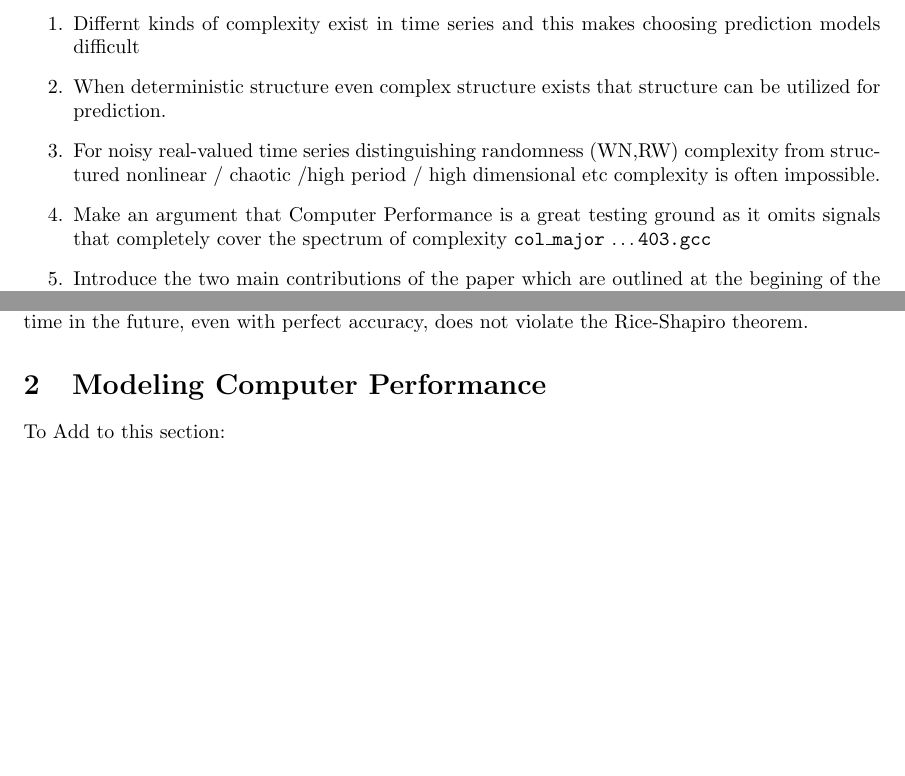
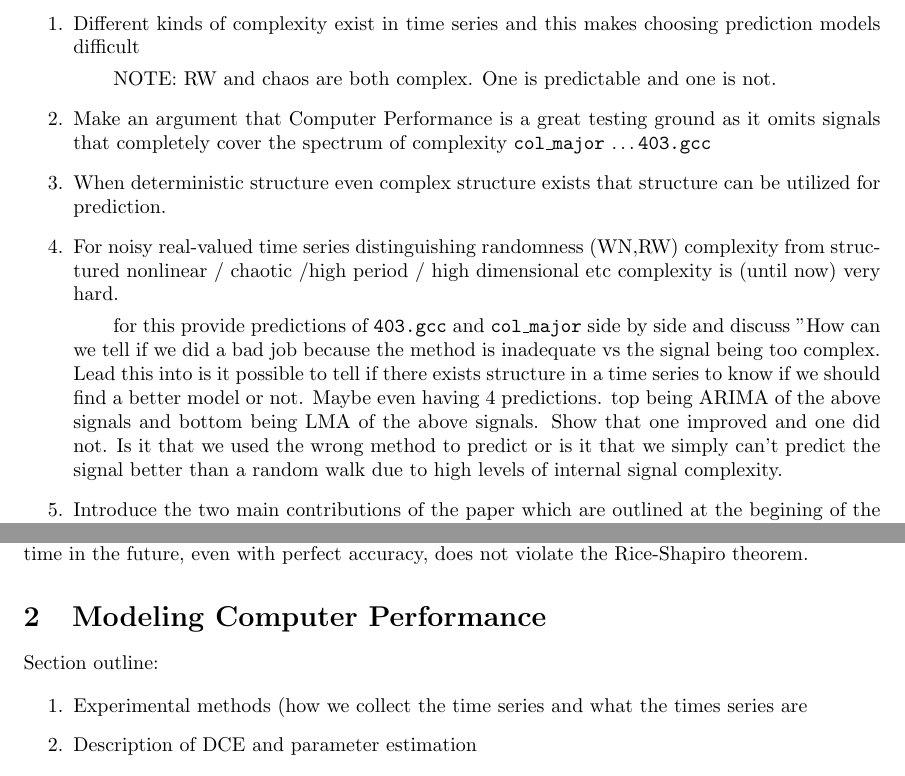
Before and after one commit to dtbinh/Complexity--2014, a LaTeX paper (pecomplexity.tex): two parts of pages 2 and 3 of 16 before the commit and two parts of pages 2 and 4 of 16 after it, joined at a grey line, cut so that both start at the same text, the shorter picture padded with empty space. Compiled offline with pdfLaTeX.

Commit message:
adding experimental methods and intro outlines

```diff
--- a/pecomplexity.tex
+++ b/pecomplexity.tex
@@ -128,11 +128,16 @@ Quantifying structured complexity and its role in predictability: With applicati
 %\end{it}
 Things to add to introduction
 \begin{enumerate}
-\item Differnt kinds of complexity exist in time series and this makes choosing prediction models difficult
-\item When deterministic structure even complex structure exists that structure can be utilized for prediction.
-\item For noisy real-valued time series distinguishing randomness (WN,RW) complexity from structured nonlinear / chaotic /high period / high dimensional etc complexity is often impossible.
+\item Different kinds of complexity exist in time series and this makes choosing prediction models difficult
+\subitem NOTE: RW and chaos are both complex. One is predictable and one is not.
 
 \item Make an argument that Computer Performance is a great testing ground as it omits signals that completely cover the spectrum of complexity \col \dots \gcc
+
+\item When deterministic structure even complex structure exists that structure can be utilized for prediction.
+\item For noisy real-valued time series distinguishing randomness (WN,RW) complexity from structured nonlinear / chaotic /high period / high dimensional etc complexity is (until now) very hard.
+\subitem for this provide predictions of \gcc and \col side by side and discuss "How can we tell if we did a bad job because the method is inadequate vs the signal being too complex. Lead this into is it possible to tell if there exists structure in a time series to know if we should find a better model or not. Maybe even having 4 predictions. top being ARIMA of the above signals and bottom being LMA of the above signals. Show that one improved and one did not. Is it that we used the wrong method to predict or is it that we simply can't predict the signal better than a random walk due to high levels of internal signal complexity.
+
+
 
 \item Introduce the two main contributions of the paper which are outlined at the begining of the results section
 
@@ -247,10 +252,16 @@ not violate the Rice-Shapiro theorem.
 % implications in regard to our conjecture, and consider future areas of
 % research.
 
+
+
+
 \section{Modeling Computer Performance}\label{sec:compModel}
 
-To Add to this section:
+Section outline:
 
 \begin{enumerate}
-\item Description of ARIMA
+\item Experimental methods (how we collect the time series and what the times series are
+\item Description of DCE and parameter estimation
+\item Description of auto ARIMA
+\subitem (this should be limited and explain it is meant to be out of the box) point at the paper for auto arima for more details.
 \item Description of the two naive methods (random walk and mean), make sure to explain that these methods are naive and simple but not necessarily bad.
```
Also changed, not shown: pecomplexity.pdf, pecomplexity.tex (3 more changed lines).
